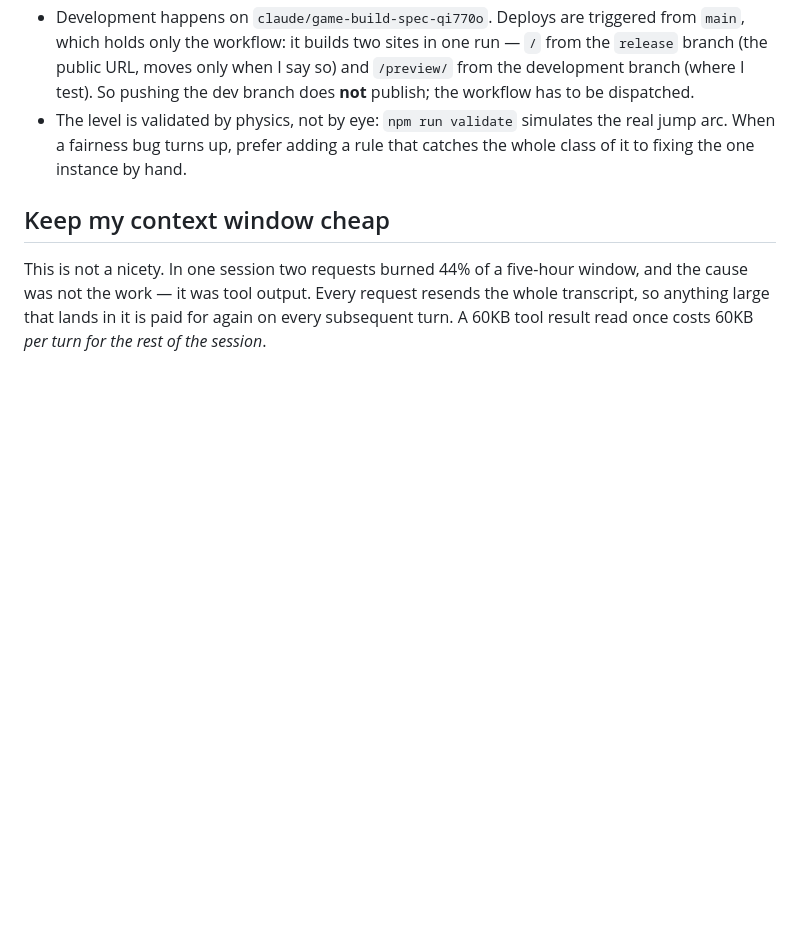
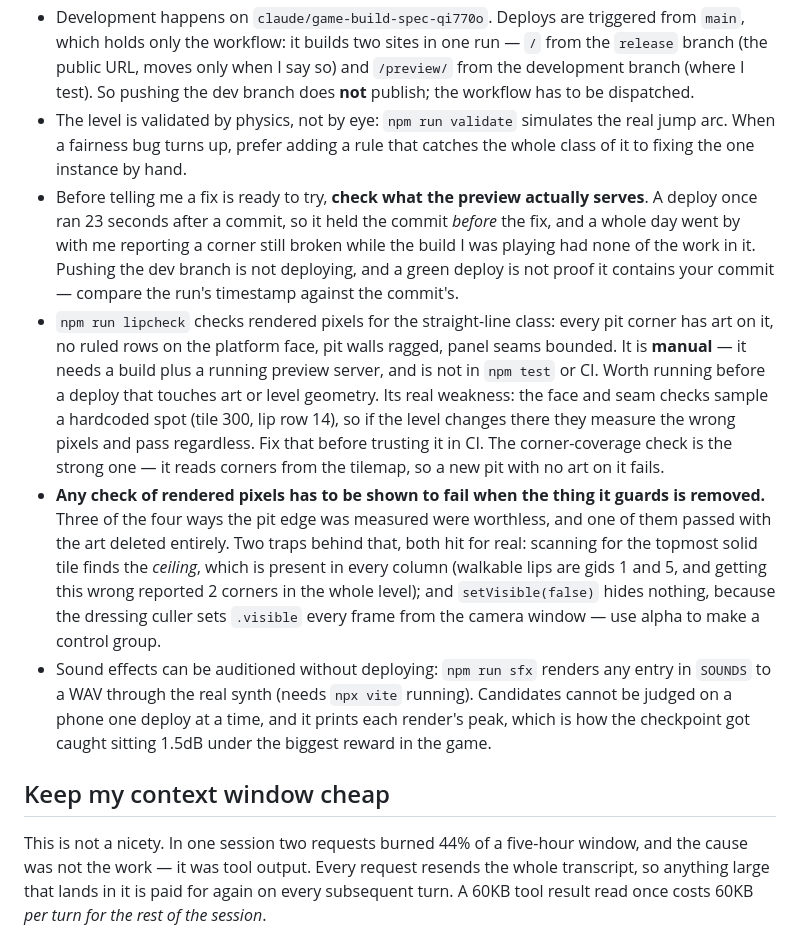
Before and after one commit to Wintacus/CaveRunner, a Markdown page: CLAUDE.md, the part around the change. Rendered like a GitHub page; blank space fills up the shorter version.

Commit message:
Record the lipcheck, the stale-preview trap, and the rule about proving a check
Four notes into CLAUDE.md, so they survive into a session that has none of this
context. Each is something that cost real time here rather than a general
principle:

  - Check what the preview actually serves before saying a fix is ready to try. A
    deploy ran 23 seconds after a commit, so it held the commit before the fix, and
    a day went by with the corner reported still broken while the build being played
    contained none of the work.

  - What npm run lipcheck is, that it is manual and not in CI, and where it is weak:
    the face and seam checks sample a hardcoded spot, so a level edit there makes
    them measure the wrong pixels and pass regardless. Written down because I
    suggested wiring it into CI an hour before noticing that.

  - Any check of rendered pixels has to be shown to FAIL when the thing it guards is
    removed, plus the two traps that produced false all-clears: the topmost solid
    tile is the ceiling, not the lip, and setVisible does nothing against the culler.

  - npm run sfx, and why auditioning sound by deploying does not work.

Kept short on purpose; this file is re-read every turn.

Co-Authored-By: Claude Opus 5 <noreply@anthropic.com>
Claude-Session: https://claude.ai/code/session_01D9Ez6wZKvahPSymyAhkfAA

```diff
--- a/CLAUDE.md
+++ b/CLAUDE.md
@@ -27,6 +27,30 @@ possible. If a fix is obvious, still say what it is and wait for a yes.
 - The level is validated by physics, not by eye: `npm run validate` simulates the real jump
   arc. When a fairness bug turns up, prefer adding a rule that catches the whole class of it
   to fixing the one instance by hand.
+- Before telling me a fix is ready to try, **check what the preview actually serves**. A
+  deploy once ran 23 seconds after a commit, so it held the commit *before* the fix, and a
+  whole day went by with me reporting a corner still broken while the build I was playing
+  had none of the work in it. Pushing the dev branch is not deploying, and a green deploy is
+  not proof it contains your commit — compare the run's timestamp against the commit's.
+- `npm run lipcheck` checks rendered pixels for the straight-line class: every pit corner has
+  art on it, no ruled rows on the platform face, pit walls ragged, panel seams bounded. It is
+  **manual** — it needs a build plus a running preview server, and is not in `npm test` or
+  CI. Worth running before a deploy that touches art or level geometry. Its real weakness:
+  the face and seam checks sample a hardcoded spot (tile 300, lip row 14), so if the level
+  changes there they measure the wrong pixels and pass regardless. Fix that before trusting
+  it in CI. The corner-coverage check is the strong one — it reads corners from the tilemap,
+  so a new pit with no art on it fails.
+- **Any check of rendered pixels has to be shown to fail when the thing it guards is
+  removed.** Three of the four ways the pit edge was measured were worthless, and one of them
+  passed with the art deleted entirely. Two traps behind that, both hit for real: scanning
+  for the topmost solid tile finds the *ceiling*, which is present in every column (walkable
+  lips are gids 1 and 5, and getting this wrong reported 2 corners in the whole level); and
+  `setVisible(false)` hides nothing, because the dressing culler sets `.visible` every frame
+  from the camera window — use alpha to make a control group.
+- Sound effects can be auditioned without deploying: `npm run sfx` renders any entry in
+  `SOUNDS` to a WAV through the real synth (needs `npx vite` running). Candidates cannot be
+  judged on a phone one deploy at a time, and it prints each render's peak, which is how the
+  checkpoint got caught sitting 1.5dB under the biggest reward in the game.
 
 ## Keep my context window cheap
 
```
